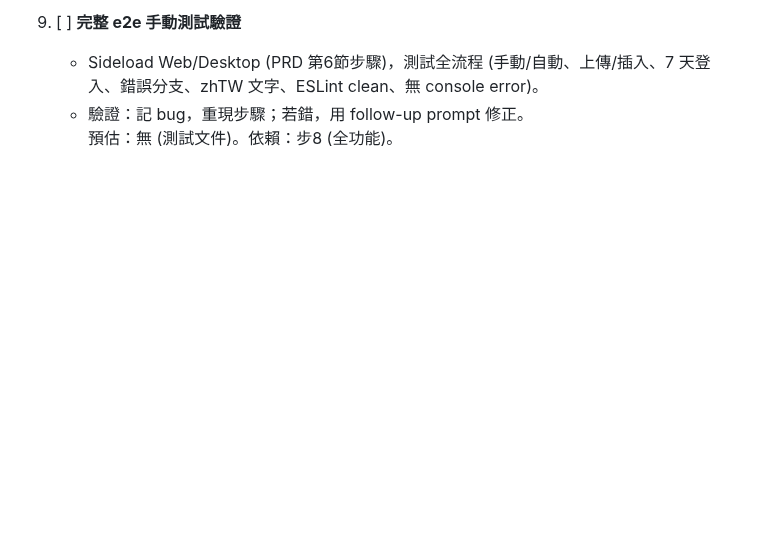
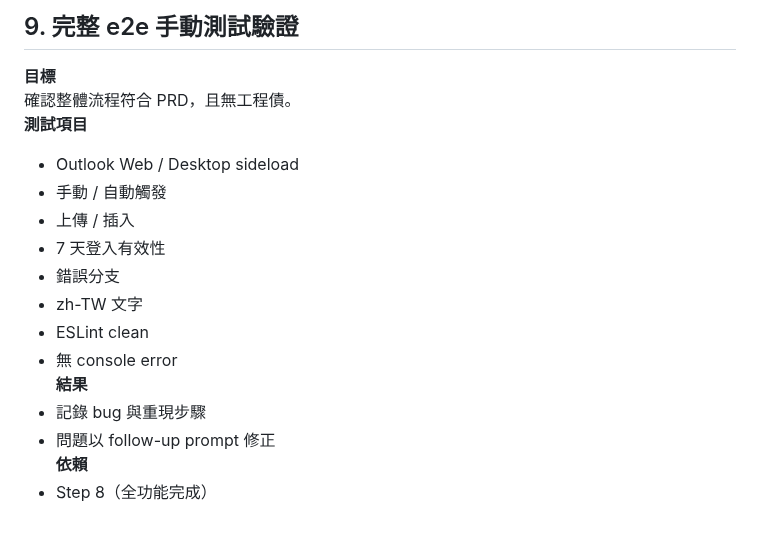
Before and after one commit to BingJyun/apx-outlook-addin, a Markdown page: docs/development-roadmap.md, the part around one of its changes. Drawn GitHub-style; blank space fills up the shorter version.

```diff
--- a/docs/development-roadmap.md
+++ b/docs/development-roadmap.md
@@ -47,5 +129,18 @@
 
-9. [ ] **完整 e2e 手動測試驗證**
-   - Sideload Web/Desktop (PRD 第6節步驟)，測試全流程 (手動/自動、上傳/插入、7 天登入、錯誤分支、zhTW 文字、ESLint clean、無 console error)。
-   - 驗證：記 bug，重現步驟；若錯，用 follow-up prompt 修正。
-   預估：無 (測試文件)。依賴：步8 (全功能)。
+## 9. 完整 e2e 手動測試驗證
+**目標**
+確認整體流程符合 PRD，且無工程債。
+**測試項目**
+- Outlook Web / Desktop sideload
+- 手動 / 自動觸發
+- 上傳 / 插入
+- 7 天登入有效性
+- 錯誤分支
+- zh-TW 文字
+- ESLint clean
+- 無 console error
+**結果**
+- 記錄 bug 與重現步驟
+- 問題以 follow-up prompt 修正
+**依賴**
+- Step 8（全功能完成）
```
Also changed, not shown: other parts of docs/development-roadmap.md (+110 -28 lines).
